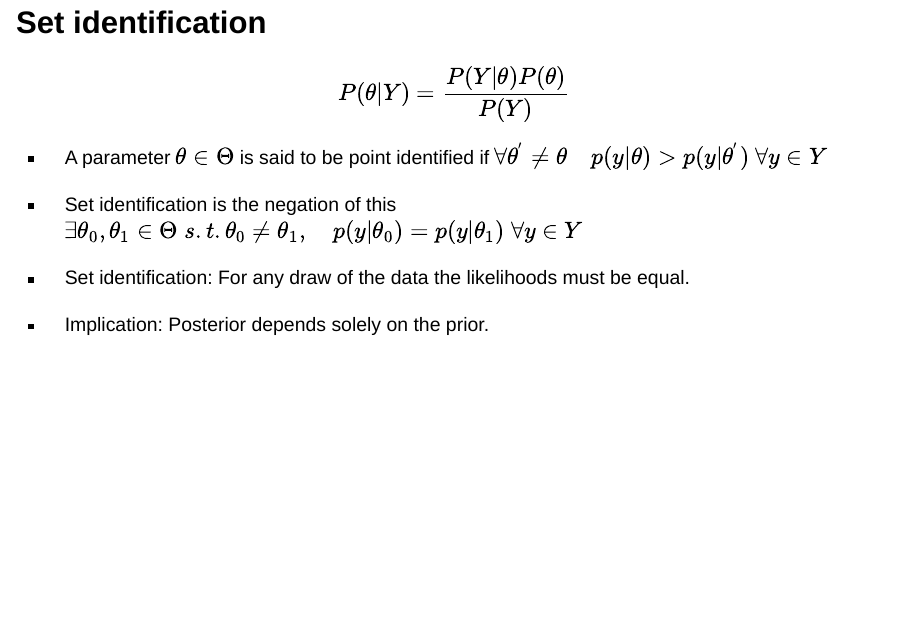
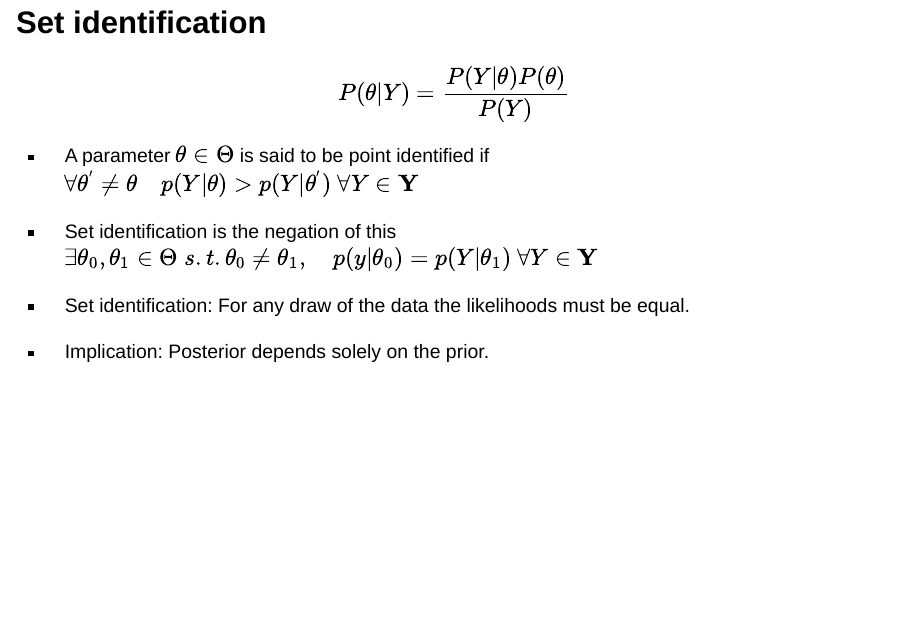
Before and after one commit to Riho-M-Pallum/Riho-M-Pallum.github.io, a Quarto document (index.qmd): page 8 of 38. Rendered offline with R 4.5, knitr and Pandoc in place of Quarto, with nearby package versions; drawn as Slidy slides in place of the format the file asks for.

Commit message:
Fixed notation on slide about point identification

```diff
--- a/index.qmd
+++ b/index.qmd
@@ -104,9 +104,9 @@ $$
 P(\theta | Y) =\frac{P(Y | \theta) P(\theta)}{P(Y)}
 $$
 
-- A parameter $\theta \in \Theta$ is said to be point identified if $\forall \theta^{'} \neq \theta \quad p(y | \theta) > p(y | \theta^{'}) ~ \forall y \in Y$
+- A parameter $\theta \in \Theta$ is said to be point identified if $\forall \theta^{'} \neq \theta \quad p(Y | \theta) > p(Y | \theta^{'}) ~ \forall Y \in  \mathbf{Y}$
 
-- Set identification is the negation of this $\exists \theta_{0}, \theta_{1} \in \Theta ~ s.t. \theta_{0} \neq \theta_{1},\quad p(y | \theta_{0}) = p(y | \theta_{1}) ~ \forall y \in Y$
+- Set identification is the negation of this $\exists \theta_{0}, \theta_{1} \in \Theta ~ s.t. \theta_{0} \neq \theta_{1},\quad p(y | \theta_{0}) = p(Y | \theta_{1}) ~ \forall Y \in \mathbf{Y}$
 
 - Set identification: For any draw of the data the likelihoods must be equal.
 
```
Also changed, not shown: 1 other file.
